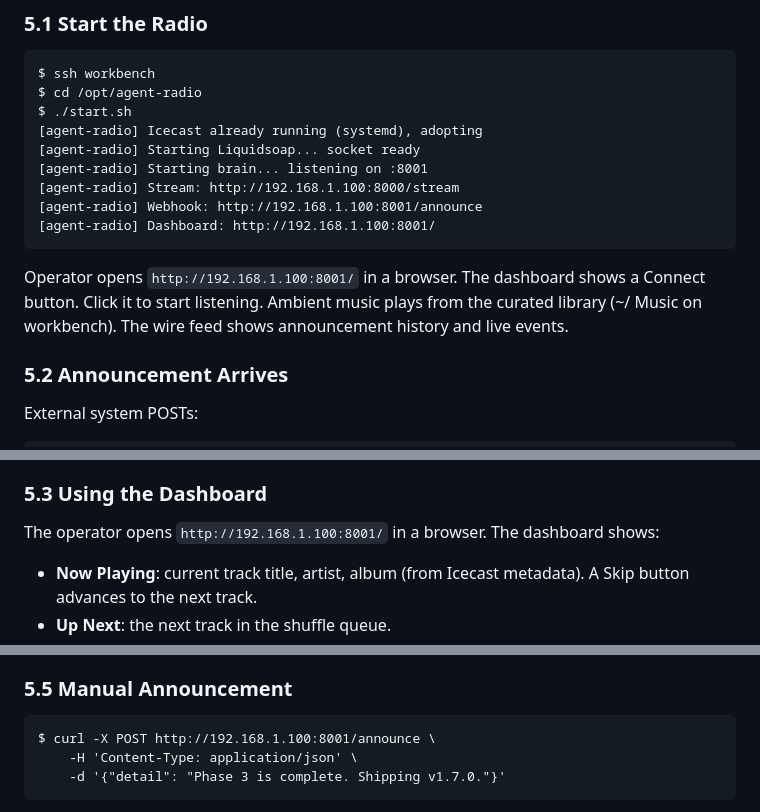
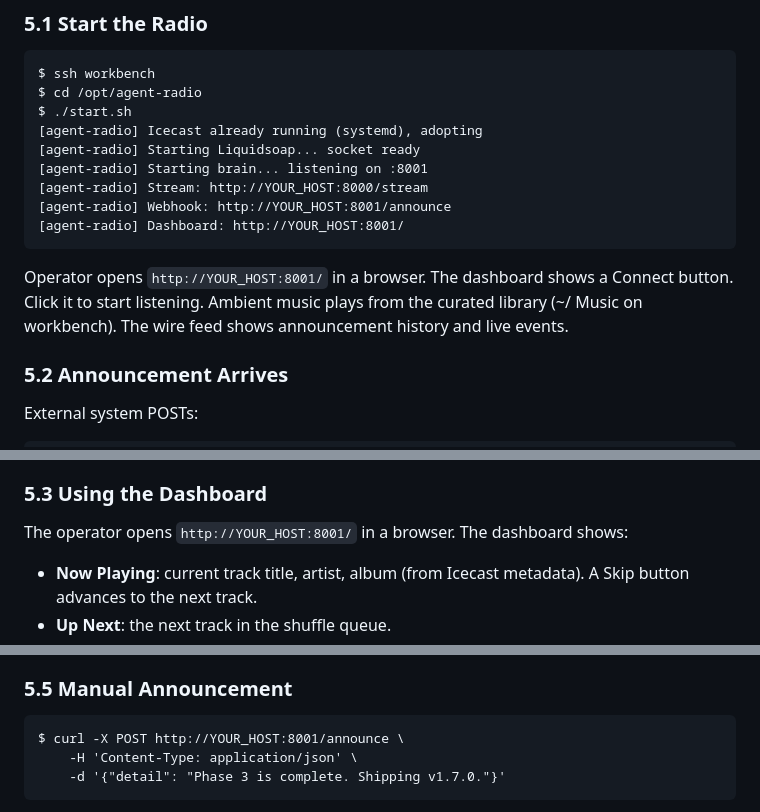
Before and after one commit to nmelo/radioagent, a Markdown page: docs/prd.md, 3 parts joined by grey strips. Drawn GitHub-style.

````diff
--- a/docs/prd.md
+++ b/docs/prd.md
@@ -63,12 +63,12 @@ $ ./start.sh
 [agent-radio] Icecast already running (systemd), adopting
 [agent-radio] Starting Liquidsoap... socket ready
 [agent-radio] Starting brain... listening on :8001
-[agent-radio] Stream: http://192.168.1.100:8000/stream
-[agent-radio] Webhook: http://192.168.1.100:8001/announce
-[agent-radio] Dashboard: http://192.168.1.100:8001/
+[agent-radio] Stream: http://YOUR_HOST:8000/stream
+[agent-radio] Webhook: http://YOUR_HOST:8001/announce
+[agent-radio] Dashboard: http://YOUR_HOST:8001/
 ```
 
-Operator opens `http://192.168.1.100:8001/` in a browser. The dashboard shows a Connect button. Click it to start listening. Ambient music plays from the curated library (~/ Music on workbench). The wire feed shows announcement history and live events.
+Operator opens `http://YOUR_HOST:8001/` in a browser. The dashboard shows a Connect button. Click it to start listening. Ambient music plays from the curated library (~/ Music on workbench). The wire feed shows announcement history and live events.
 
 ### 5.2 Announcement Arrives
 
@@ -89,7 +89,7 @@ The listener hears:
 
 ### 5.3 Using the Dashboard
 
-The operator opens `http://192.168.1.100:8001/` in a browser. The dashboard shows:
+The operator opens `http://YOUR_HOST:8001/` in a browser. The dashboard shows:
 
 - **Now Playing**: current track title, artist, album (from Icecast metadata). A Skip button advances to the next track.
 - **Up Next**: the next track in the shuffle queue.
@@ -105,7 +105,7 @@ This journey applies when AI music generation is enabled. MusicGen fails with CU
 ### 5.5 Manual Announcement
 
 ```
-$ curl -X POST http://192.168.1.100:8001/announce \
+$ curl -X POST http://YOUR_HOST:8001/announce \
     -H 'Content-Type: application/json' \
     -d '{"detail": "Phase 3 is complete. Shipping v1.7.0."}'
 ```
````
Also changed, not shown: docs/audio-tools.md (+7 -7 lines), docs/roadmap.md (+4 -4 lines).
